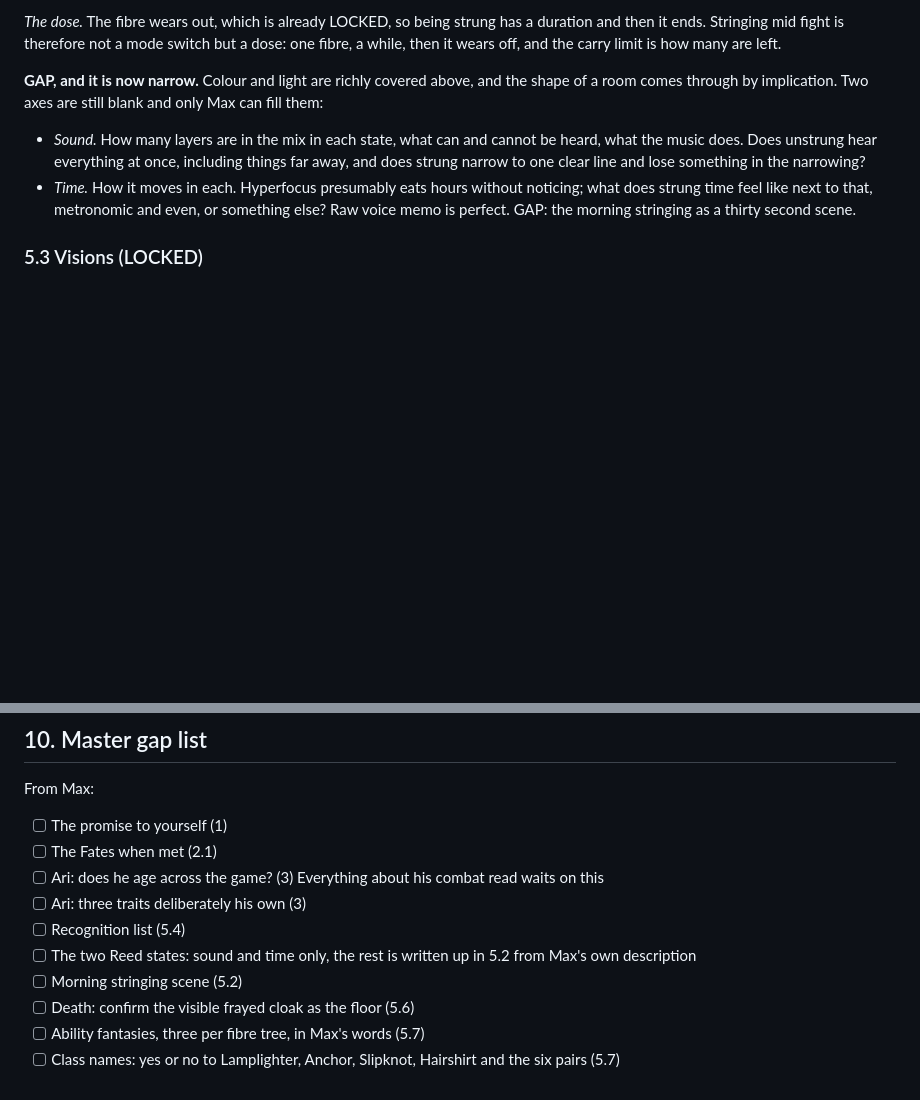
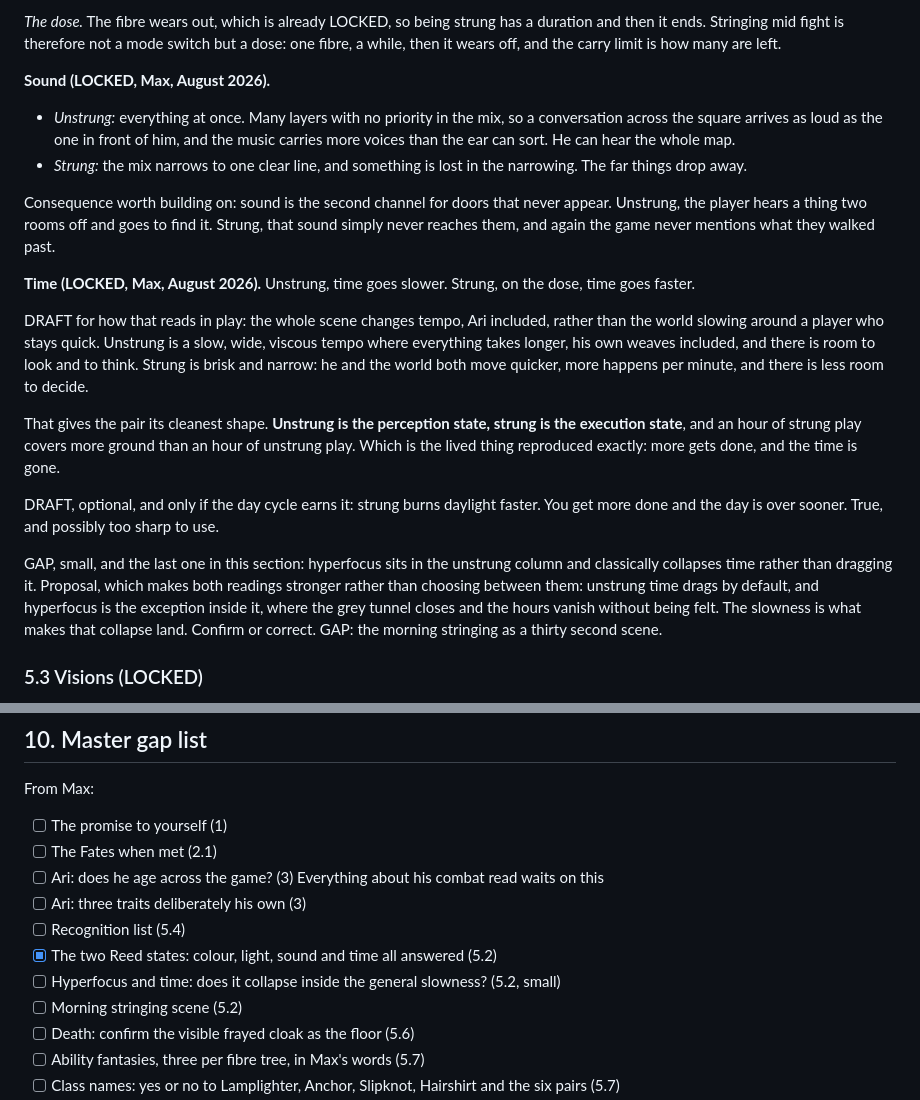
Before and after one commit to Maximilianum96/maxtask, a Markdown page: red-thread/seed/red-thread-bible.md, 2 parts joined by grey strips. Drawn GitHub-style; blank space fills up the shorter version.

Commit message:
Bible: lock sound and time for both Reed states
Max's answers, August 2026. Unstrung hears everything at once with no
priority in the mix; strung narrows to one clear line and loses the far
things, which makes sound the second channel for doors that never
appear. Unstrung time drags, strung time runs fast, which resolves the
pair as perception state versus execution state and reproduces the
lived experience of more getting done and the time being gone. Leaves
one small question on how hyperfocus collapses time inside the general
slowness.

```diff
--- a/red-thread/seed/red-thread-bible.md
+++ b/red-thread/seed/red-thread-bible.md
@@ -165,10 +165,21 @@ What the change buys and costs (note, so future Max knows why it moved): the two
 
 *The dose.* The fibre wears out, which is already LOCKED, so being strung has a duration and then it ends. Stringing mid fight is therefore not a mode switch but a dose: one fibre, a while, then it wears off, and the carry limit is how many are left.
 
-**GAP, and it is now narrow.** Colour and light are richly covered above, and the shape of a room comes through by implication. Two axes are still blank and only Max can fill them:
-- *Sound.* How many layers are in the mix in each state, what can and cannot be heard, what the music does. Does unstrung hear everything at once, including things far away, and does strung narrow to one clear line and lose something in the narrowing?
-- *Time.* How it moves in each. Hyperfocus presumably eats hours without noticing; what does strung time feel like next to that, metronomic and even, or something else?
-Raw voice memo is perfect.
+**Sound (LOCKED, Max, August 2026).**
+- *Unstrung:* everything at once. Many layers with no priority in the mix, so a conversation across the square arrives as loud as the one in front of him, and the music carries more voices than the ear can sort. He can hear the whole map.
+- *Strung:* the mix narrows to one clear line, and something is lost in the narrowing. The far things drop away.
+
+Consequence worth building on: sound is the second channel for doors that never appear. Unstrung, the player hears a thing two rooms off and goes to find it. Strung, that sound simply never reaches them, and again the game never mentions what they walked past.
+
+**Time (LOCKED, Max, August 2026).** Unstrung, time goes slower. Strung, on the dose, time goes faster.
+
+DRAFT for how that reads in play: the whole scene changes tempo, Ari included, rather than the world slowing around a player who stays quick. Unstrung is a slow, wide, viscous tempo where everything takes longer, his own weaves included, and there is room to look and to think. Strung is brisk and narrow: he and the world both move quicker, more happens per minute, and there is less room to decide.
+
+That gives the pair its cleanest shape. **Unstrung is the perception state, strung is the execution state**, and an hour of strung play covers more ground than an hour of unstrung play. Which is the lived thing reproduced exactly: more gets done, and the time is gone.
+
+DRAFT, optional, and only if the day cycle earns it: strung burns daylight faster. You get more done and the day is over sooner. True, and possibly too sharp to use.
+
+GAP, small, and the last one in this section: hyperfocus sits in the unstrung column and classically collapses time rather than dragging it. Proposal, which makes both readings stronger rather than choosing between them: unstrung time drags by default, and hyperfocus is the exception inside it, where the grey tunnel closes and the hours vanish without being felt. The slowness is what makes that collapse land. Confirm or correct.
 GAP: the morning stringing as a thirty second scene.
 
 ### 5.3 Visions (LOCKED)
@@ -299,7 +310,8 @@ From Max:
 - [ ] Ari: does he age across the game? (3) Everything about his combat read waits on this
 - [ ] Ari: three traits deliberately his own (3)
 - [ ] Recognition list (5.4)
-- [ ] The two Reed states: sound and time only, the rest is written up in 5.2 from Max's own description
+- [x] The two Reed states: colour, light, sound and time all answered (5.2)
+- [ ] Hyperfocus and time: does it collapse inside the general slowness? (5.2, small)
 - [ ] Morning stringing scene (5.2)
 - [ ] Death: confirm the visible frayed cloak as the floor (5.6)
 - [ ] Ability fantasies, three per fibre tree, in Max's words (5.7)
```
